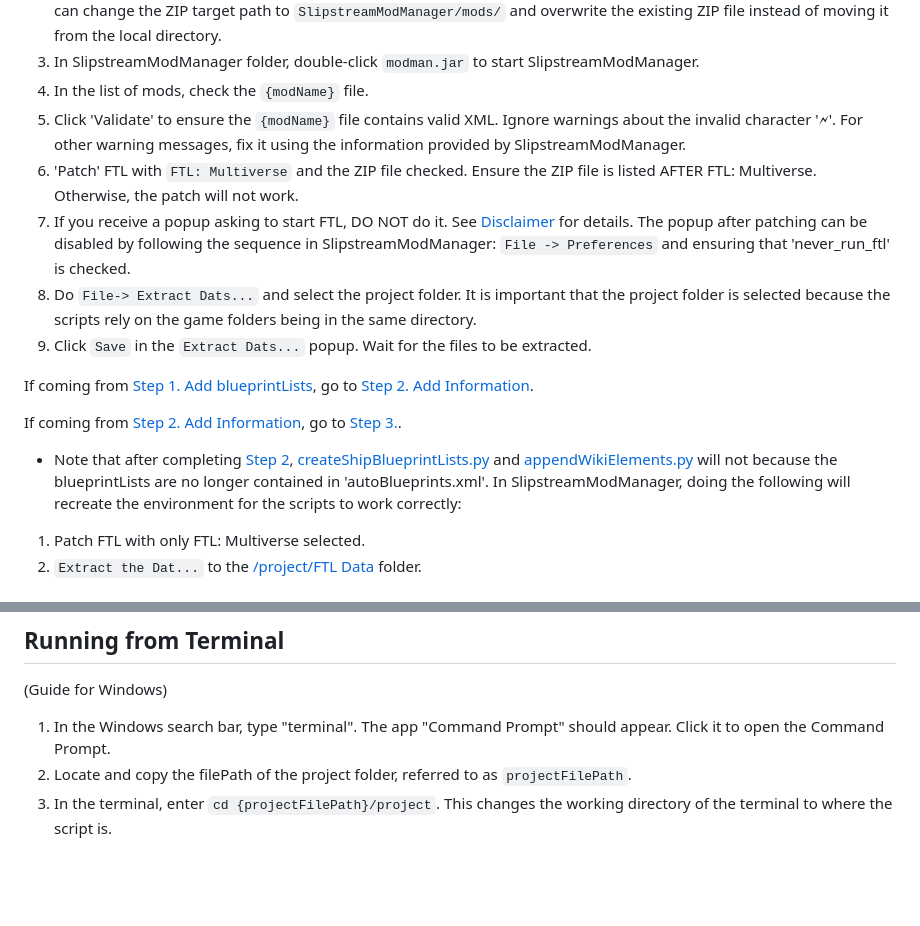
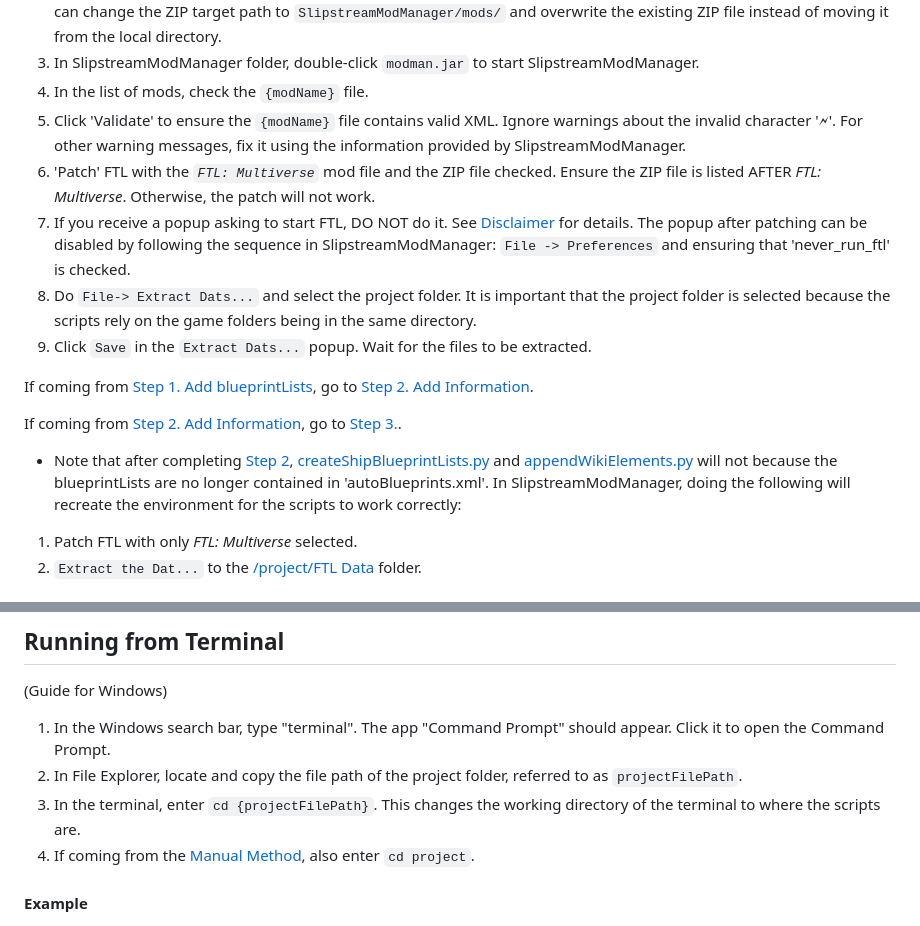
Before and after one commit to withaspirit/FTL-MV-Wiki-Tools, a Markdown page: README.md, 2 parts joined by grey strips. Drawn GitHub-style; folded sections open; blank space fills up the shorter version.

```diff
--- a/README.md
+++ b/README.md
@@ -93,7 +128,7 @@ Make sure that ZIP files are recognized by SlipstreamModManager. To enable this,
 3. In SlipstreamModManager folder, double-click `modman.jar` to start SlipstreamModManager.
 4. In the list of mods, check the `{modName}` file.
 5. Click 'Validate' to ensure the `{modName}` file contains valid XML. Ignore warnings about the invalid character '🗲'. For other warning messages, fix it using the information provided by SlipstreamModManager.
-5. 'Patch' FTL with `FTL: Multiverse` and the ZIP file checked. Ensure the ZIP file is listed AFTER FTL: Multiverse. Otherwise, the patch will not work.
+5. 'Patch' FTL with the *`FTL: Multiverse`* mod file and the ZIP file checked. Ensure the ZIP file is listed AFTER *FTL: Multiverse*. Otherwise, the patch will not work.
 6. If you receive a popup asking to start FTL, DO NOT do it. See [Disclaimer](#disclaimer) for details. The popup after patching can be disabled by following the sequence in SlipstreamModManager: `File -> Preferences` and ensuring that 'never_run_ftl' is checked.
 7. Do `File-> Extract Dats...` and select the project folder. It is important that the project folder is selected because the scripts rely on the game folders being in the same directory.
 8. Click `Save` in the `Extract Dats...` popup. Wait for the files to be extracted.
@@ -104,5 +139,5 @@ If coming from [Step 2. Add Information](#step-2-add-information), go to [Step 3
 
 - Note that after completing [Step 2](#step-2-add-information), [createShipBlueprintLists.py](./project/createShipBlueprintLists.py) and [appendWikiElements.py](./project/appendWikiElements) will not because the blueprintLists are no longer contained in 'autoBlueprints.xml'. In SlipstreamModManager, doing the following will recreate the environment for the scripts to work correctly:
 
-1. Patch FTL with only FTL: Multiverse selected.
+1. Patch FTL with only *FTL: Multiverse* selected.
 2. `Extract the Dat...` to the [/project/FTL Data](./project/FTL%20Data/) folder.
@@ -112,8 +150,11 @@ If coming from [Step 2. Add Information](#step-2-add-information), go to [Step 3
 (Guide for Windows)
 
 1. In the Windows search bar, type "terminal". The app "Command Prompt" should appear. Click it to open the Command Prompt.
-2. Locate and copy the filePath of the project folder, referred to as `projectFilePath`.
-3. In the terminal, enter `cd {projectFilePath}/project`. This changes the working directory of the terminal to where the script is.
+2. In File Explorer, locate and copy the file path of the project folder, referred to as `projectFilePath`.
+3. In the terminal, enter `cd {projectFilePath}`. This changes the working directory of the terminal to where the scripts are.
+4. If coming from the [Manual Method](#manual-method), also enter `cd project`.
+
+#### Example
 
 <img src="images/runFromTerminal.png" alt="Image containing terminal commands">
 
```
Also changed, not shown: other parts of README.md (+77 -38 lines), images/runFromTerminal.png (added), 1 other file.
